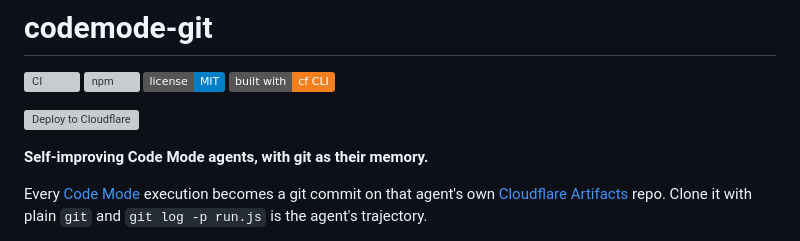
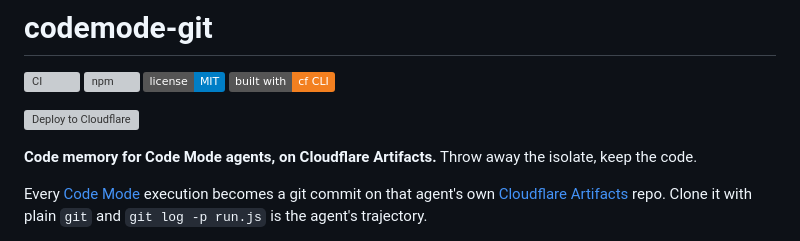
Before and after one commit to smithclay/codemode-git, a Markdown page: README.md, the part around the change. GitHub-like rendering; badges without logos; grey boxes are pictures that could not be loaded.

```diff
--- a/README.md
+++ b/README.md
@@ -7,7 +7,7 @@
 
 [![Deploy to Cloudflare](https://deploy.workers.cloudflare.com/button)](https://deploy.workers.cloudflare.com/?url=https://github.com/smithclay/codemode-git/tree/main/examples/agent)
 
-**Self-improving Code Mode agents, with git as their memory.**
+**Code memory for Code Mode agents, on Cloudflare Artifacts.** Throw away the isolate, keep the code.
 
 Every [Code Mode](https://www.npmjs.com/package/@cloudflare/codemode) execution becomes a git commit on that agent's own [Cloudflare Artifacts](https://developers.cloudflare.com/artifacts/) repo. Clone it with plain `git` and `git log -p run.js` is the agent's trajectory.
 
```
Also changed, not shown: DEMO.md (+40 -35 lines), docs/submission.md (+4 -4 lines).
